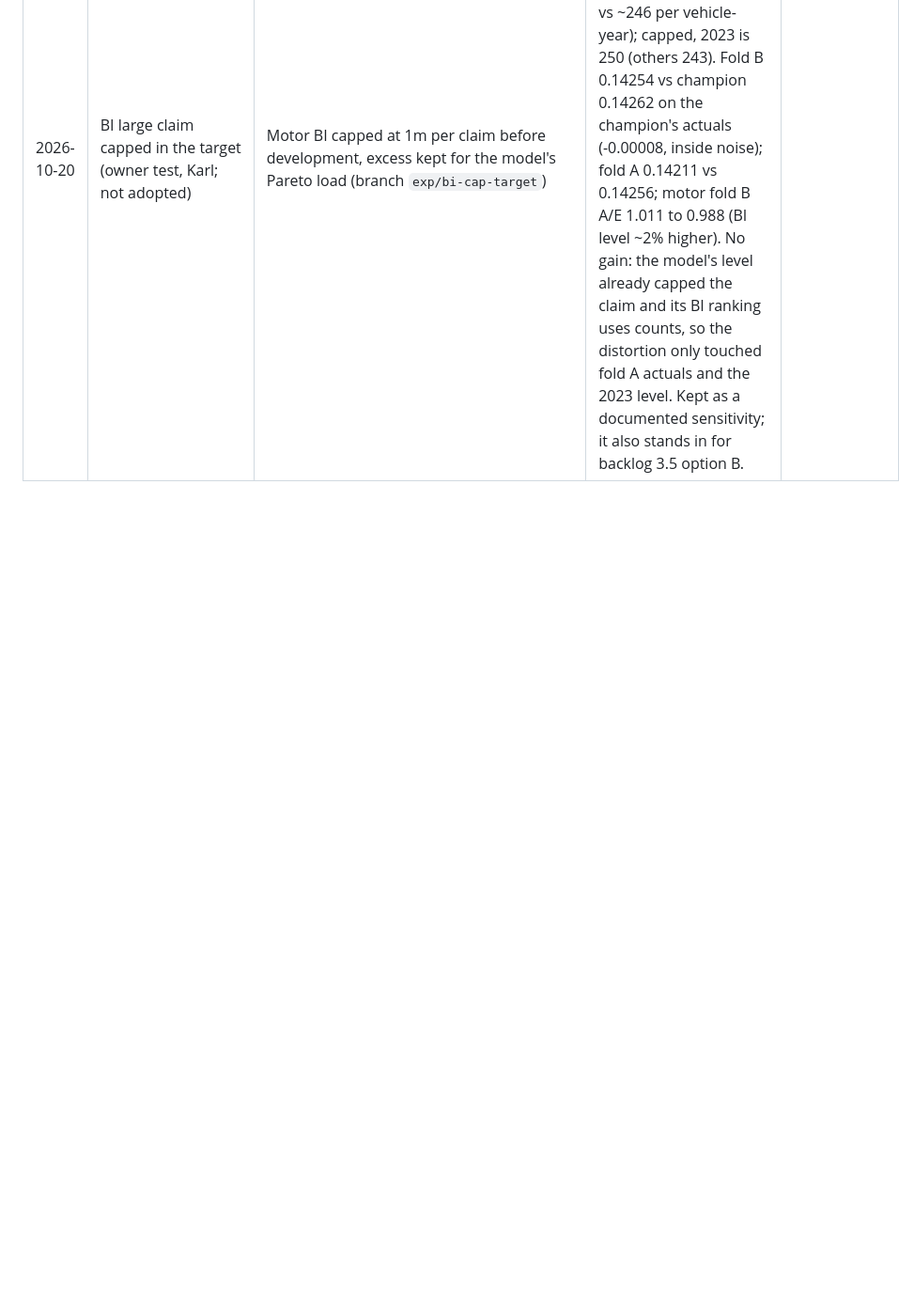
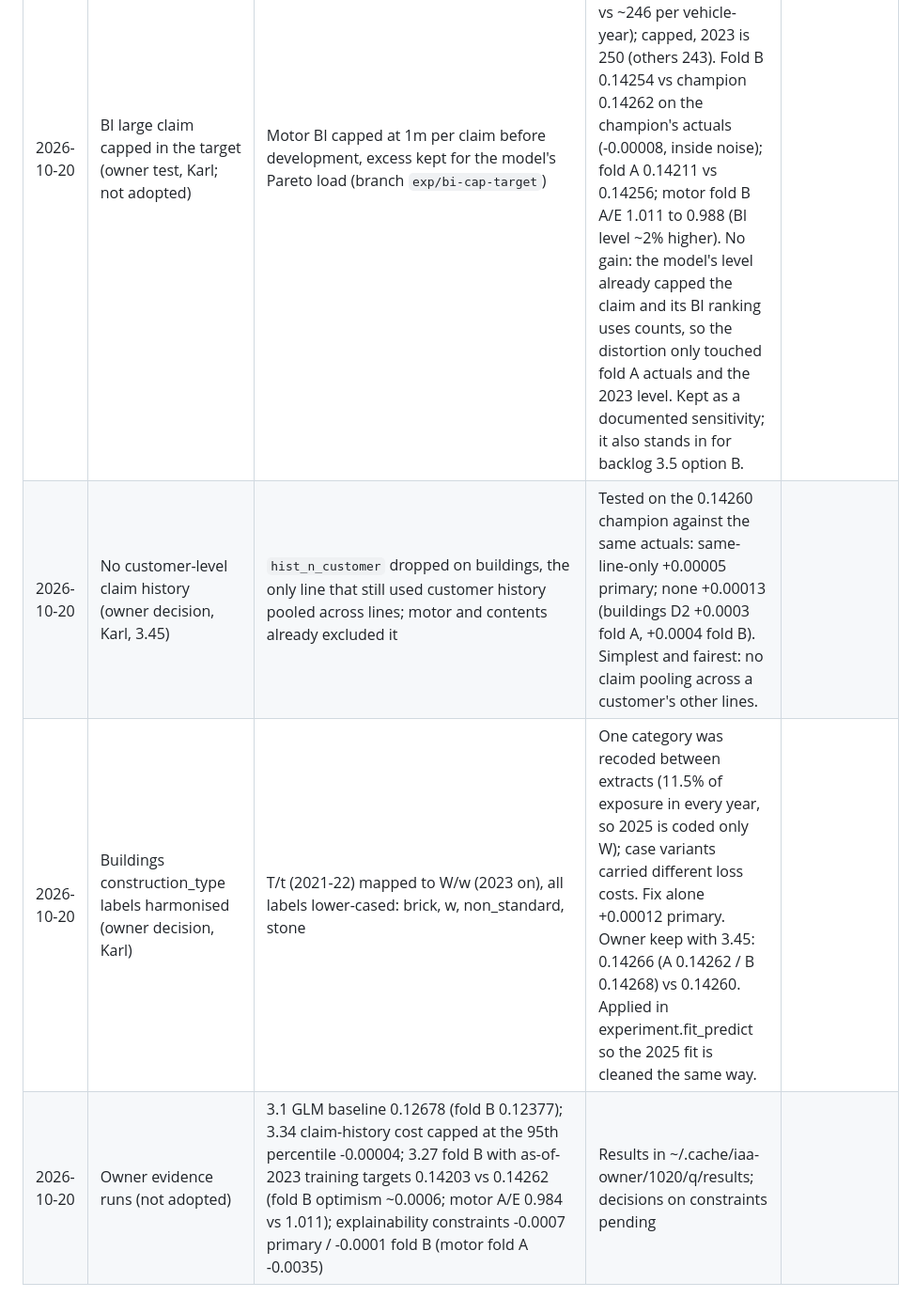
Before and after one commit to farmcoding/iaa-hackathon-2026, a Markdown page: reports/assumptions_log.md, the part around the change. Shown at 94% size. Drawn GitHub-style; blank space fills up the shorter version.

Commit message:
assumptions log: 3.45, construction_type fix, evidence runs
Co-Authored-By: Claude Opus 5.5 <noreply@anthropic.com>

```diff
--- a/reports/assumptions_log.md
+++ b/reports/assumptions_log.md
@@ -48,3 +48,6 @@ values live in `configs/market_dev.yaml`.
 | 2026-10-20 | BI frequency-severity floor removed (owner decision, Karl) | BI level uses min(r, 1) of the freq-sev / chain-ladder ratio per year instead of max(1, r) (model level step; validation actuals unchanged) | Second-opinion review: taking the larger of two noisy estimates biases up. Ratios 2022 0.995, 2023 0.976, 2024 1.316. Primary 0.14227 to 0.14245, fold A motor 0.0875 to 0.0885 | n/a |
 | 2026-10-20 | Buildings trend by peril (owner decision, Karl, 3.48) | Weather 9%, water 9%, fire 4%, accidental damage 4% (was pooled 6.5% with water 9%) | Weather trends a steady 9.0-9.2% in both fitting windows; fire and AD are small books (fits 1.7-4.7%). Primary 0.14245 to 0.14260; buildings D2 A 0.1094 to 0.1099, B 0.1156 to 0.1161; buildings A/E fold A 0.986 to 0.977, fold B 1.038 to 1.025 | Weather 7-11% |
 | 2026-10-20 | BI large claim capped in the target (owner test, Karl; not adopted) | Motor BI capped at 1m per claim before development, excess kept for the model's Pareto load (branch `exp/bi-cap-target`) | The 11.9m AY2023 claim took 12.8m of 2023's fixed frequency x severity total, leaving other 2023 BI rows ~21% below neighbouring years (193 vs ~246 per vehicle-year); capped, 2023 is 250 (others 243). Fold B 0.14254 vs champion 0.14262 on the champion's actuals (-0.00008, inside noise); fold A 0.14211 vs 0.14256; motor fold B A/E 1.011 to 0.988 (BI level ~2% higher). No gain: the model's level already capped the claim and its BI ranking uses counts, so the distortion only touched fold A actuals and the 2023 level. Kept as a documented sensitivity; it also stands in for backlog 3.5 option B. |
+| 2026-10-20 | No customer-level claim history (owner decision, Karl, 3.45) | `hist_n_customer` dropped on buildings, the only line that still used customer history pooled across lines; motor and contents already excluded it | Tested on the 0.14260 champion against the same actuals: same-line-only +0.00005 primary; none +0.00013 (buildings D2 +0.0003 fold A, +0.0004 fold B). Simplest and fairest: no claim pooling across a customer's other lines. |
+| 2026-10-20 | Buildings construction_type labels harmonised (owner decision, Karl) | T/t (2021-22) mapped to W/w (2023 on), all labels lower-cased: brick, w, non_standard, stone | One category was recoded between extracts (11.5% of exposure in every year, so 2025 is coded only W); case variants carried different loss costs. Fix alone +0.00012 primary. Owner keep with 3.45: 0.14266 (A 0.14262 / B 0.14268) vs 0.14260. Applied in experiment.fit_predict so the 2025 fit is cleaned the same way. |
+| 2026-10-20 | Owner evidence runs (not adopted) | 3.1 GLM baseline 0.12678 (fold B 0.12377); 3.34 claim-history cost capped at the 95th percentile -0.00004; 3.27 fold B with as-of-2023 training targets 0.14203 vs 0.14262 (fold B optimism ~0.0006; motor A/E 0.984 vs 1.011); explainability constraints -0.0007 primary / -0.0001 fold B (motor fold A -0.0035) | Results in ~/.cache/iaa-owner/1020/q/results; decisions on constraints pending |
```
